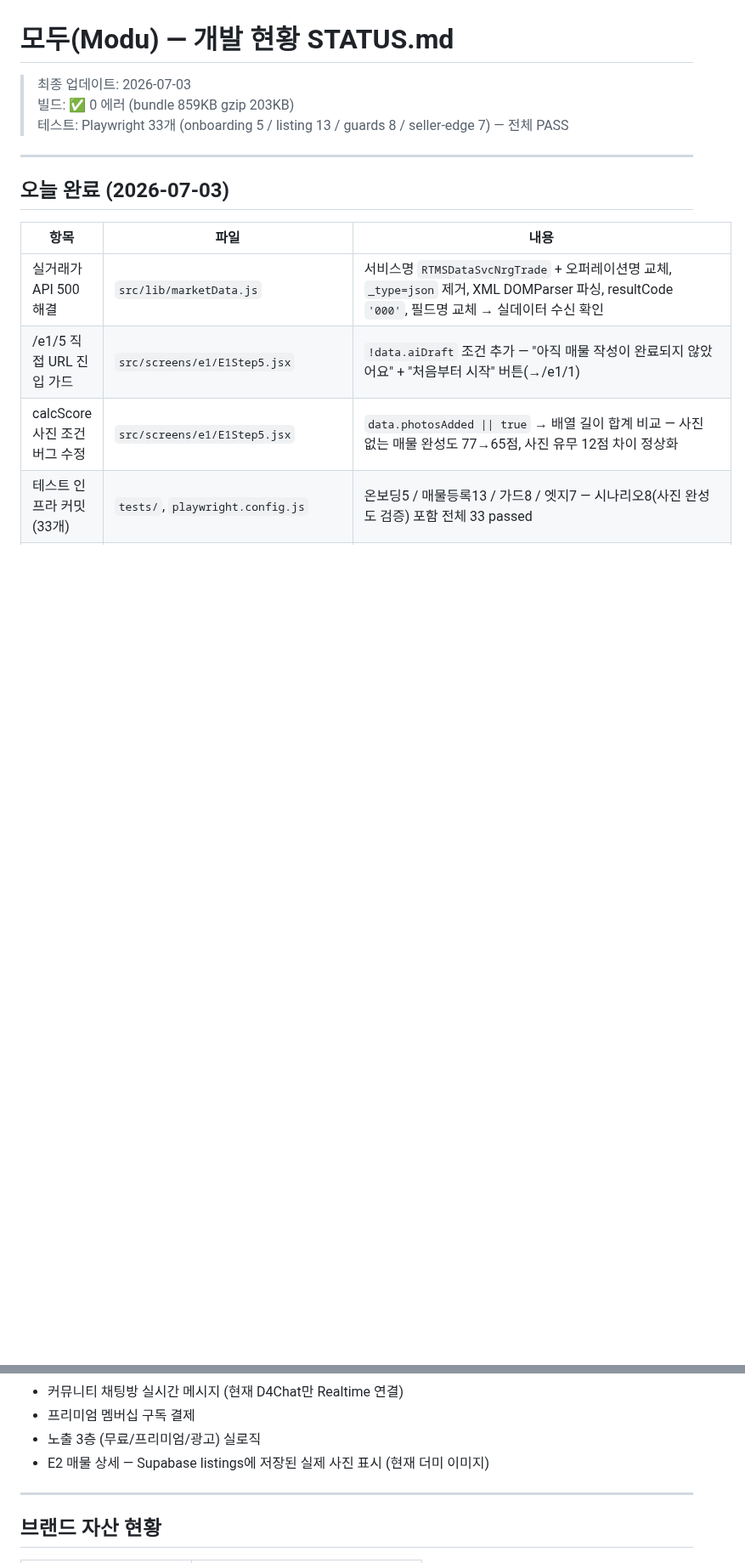
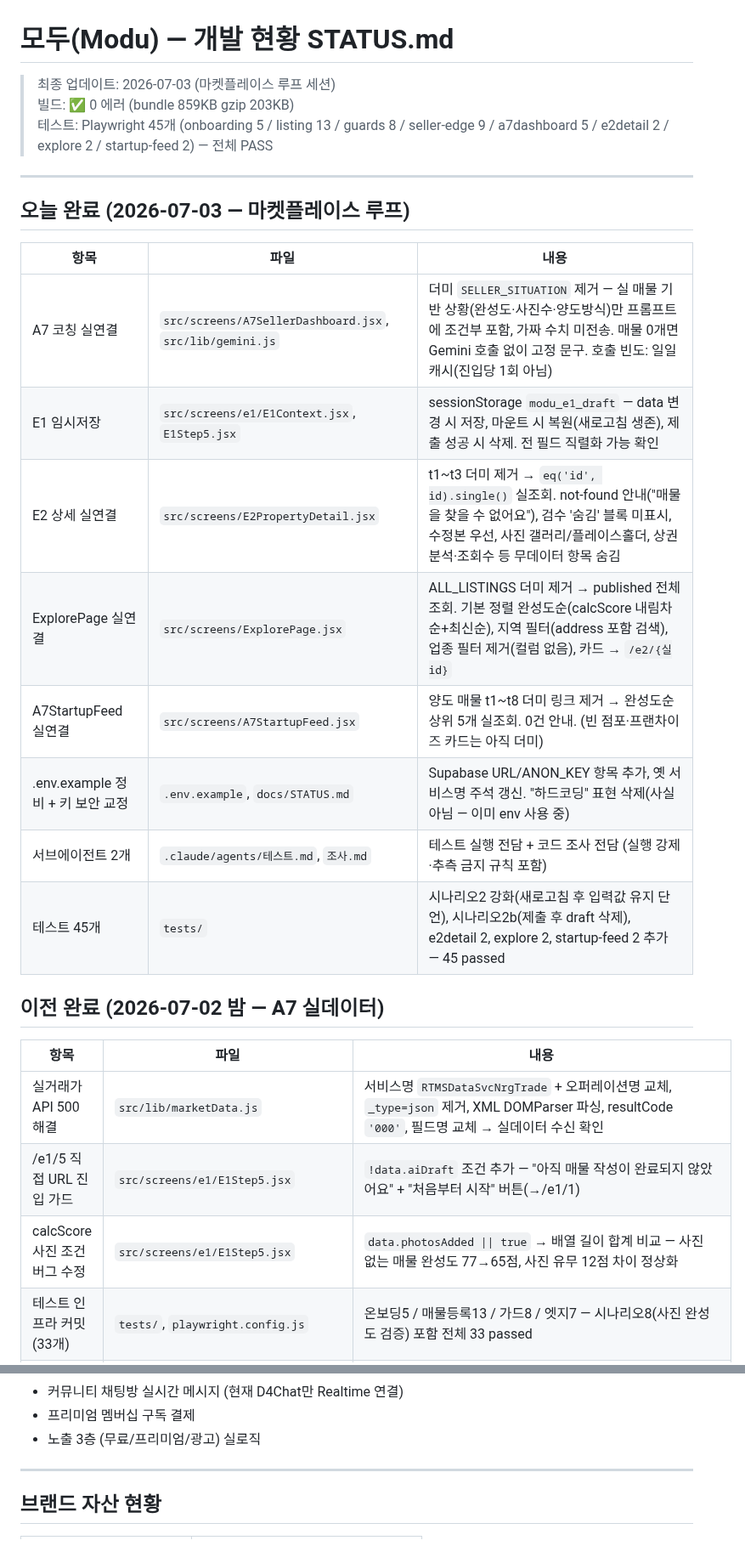
Before and after one commit to asskickers80/modu-app, a Markdown page: docs/STATUS.md, 2 parts joined by grey strips. Shown at 85% size. Rendered like a GitHub page; blank space fills up the shorter version.

Commit message:
docs: update STATUS after marketplace loop session
Co-Authored-By: Claude Sonnet 4.6 <noreply@anthropic.com>
Claude-Session: https://claude.ai/code/session_016Mix5nG4xhZD4fb7v5yBCc

```diff
--- a/docs/STATUS.md
+++ b/docs/STATUS.md
@@ -1,12 +1,25 @@
 # 모두(Modu) — 개발 현황 STATUS.md
 
-> 최종 업데이트: 2026-07-03
+> 최종 업데이트: 2026-07-03 (마켓플레이스 루프 세션)
 > 빌드: ✅ 0 에러 (bundle 859KB gzip 203KB)
-> 테스트: Playwright 33개 (onboarding 5 / listing 13 / guards 8 / seller-edge 7) — 전체 PASS
+> 테스트: Playwright 45개 (onboarding 5 / listing 13 / guards 8 / seller-edge 9 / a7dashboard 5 / e2detail 2 / explore 2 / startup-feed 2) — 전체 PASS
 
 ---
 
-## 오늘 완료 (2026-07-03)
+## 오늘 완료 (2026-07-03 — 마켓플레이스 루프)
+
+| 항목 | 파일 | 내용 |
+|------|------|------|
+| A7 코칭 실연결 | `src/screens/A7SellerDashboard.jsx`, `src/lib/gemini.js` | 더미 `SELLER_SITUATION` 제거 — 실 매물 기반 상황(완성도·사진수·양도방식)만 프롬프트에 조건부 포함, 가짜 수치 미전송. 매물 0개면 Gemini 호출 없이 고정 문구. 호출 빈도: 일일 캐시(진입당 1회 아님) |
+| E1 임시저장 | `src/screens/e1/E1Context.jsx`, `E1Step5.jsx` | sessionStorage `modu_e1_draft` — data 변경 시 저장, 마운트 시 복원(새로고침 생존), 제출 성공 시 삭제. 전 필드 직렬화 가능 확인 |
+| E2 상세 실연결 | `src/screens/E2PropertyDetail.jsx` | t1~t3 더미 제거 → `eq('id', id).single()` 실조회. not-found 안내("매물을 찾을 수 없어요"), 검수 '숨김' 블록 미표시, 수정본 우선, 사진 갤러리/플레이스홀더, 상권분석·조회수 등 무데이터 항목 숨김 |
+| ExplorePage 실연결 | `src/screens/ExplorePage.jsx` | ALL_LISTINGS 더미 제거 → published 전체 조회. 기본 정렬 완성도순(calcScore 내림차순+최신순), 지역 필터(address 포함 검색), 업종 필터 제거(컬럼 없음), 카드 → `/e2/{실id}` |
+| A7StartupFeed 실연결 | `src/screens/A7StartupFeed.jsx` | 양도 매물 t1~t8 더미 링크 제거 → 완성도순 상위 5개 실조회. 0건 안내. (빈 점포·프랜차이즈 카드는 아직 더미) |
+| .env.example 정비 + 키 보안 교정 | `.env.example`, `docs/STATUS.md` | Supabase URL/ANON_KEY 항목 추가, 옛 서비스명 주석 갱신. "하드코딩" 표현 삭제(사실 아님 — 이미 env 사용 중) |
+| 서브에이전트 2개 | `.claude/agents/테스트.md`, `조사.md` | 테스트 실행 전담 + 코드 조사 전담 (실행 강제·추측 금지 규칙 포함) |
+| 테스트 45개 | `tests/` | 시나리오2 강화(새로고침 후 입력값 유지 단언), 시나리오2b(제출 후 draft 삭제), e2detail 2, explore 2, startup-feed 2 추가 — 45 passed |
+
+## 이전 완료 (2026-07-02 밤 — A7 실데이터)
 
 | 항목 | 파일 | 내용 |
 |------|------|------|
@@ -247,7 +249,6 @@
 - 커뮤니티 채팅방 실시간 메시지 (현재 D4Chat만 Realtime 연결)
 - 프리미엄 멤버십 구독 결제
 - 노출 3층 (무료/프리미엄/광고) 실로직
-- E2 매물 상세 — Supabase listings에 저장된 실제 사진 표시 (현재 더미 이미지)
 
 ---
 
```
Also changed, not shown: other parts of docs/STATUS.md (+8 -19 lines).
